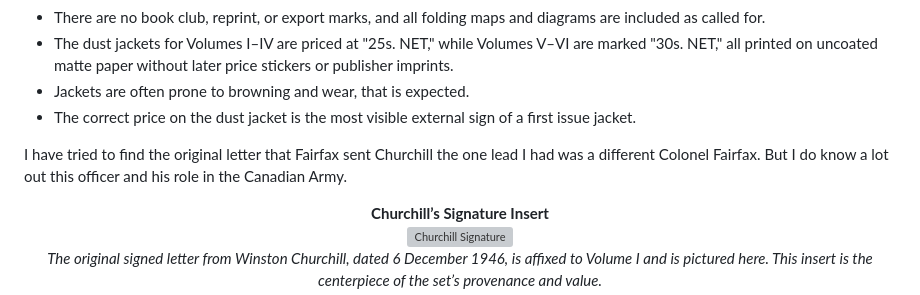
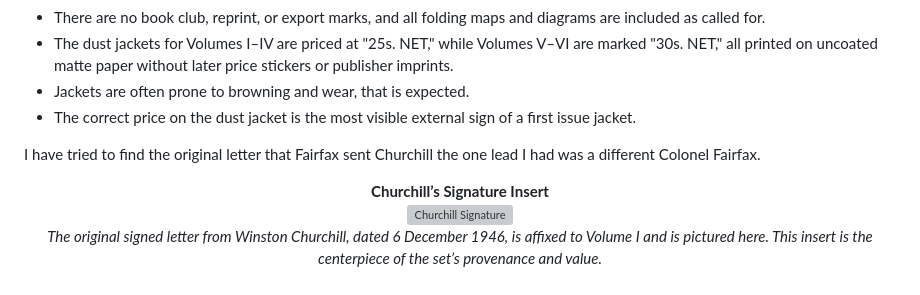
Before and after one commit to HarleyCoops/Churchill, a Markdown page: Readme.md, the part around the change. Drawn GitHub-style; grey boxes are pictures that could not be loaded.

Commit message:
quick push

```diff
--- a/Readme.md
+++ b/Readme.md
@@ -14,7 +14,7 @@ A genuine first edition, first printing of Winston S. Churchill’s "The Second
 - Jackets are often prone to browning and wear, that is expected.
 - The correct price on the dust jacket is the most visible external sign of a first issue jacket.
 
-I have tried to find the original letter that Fairfax sent Churchill the one lead I had was a different Colonel Fairfax. But I do know a lot out this officer and his role in the Canadian Army.
+I have tried to find the original letter that Fairfax sent Churchill the one lead I had was a different Colonel Fairfax.
 
 <div align="center">
 
```
